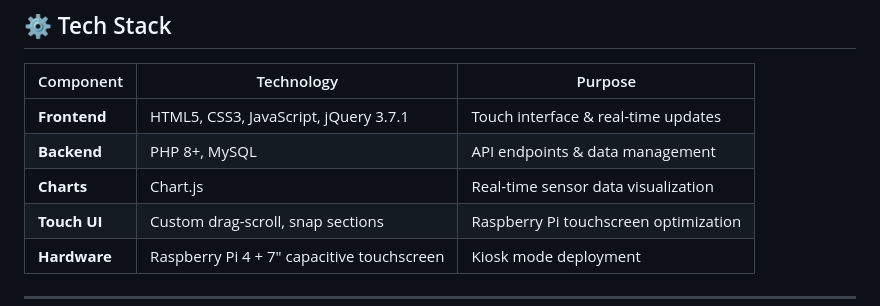
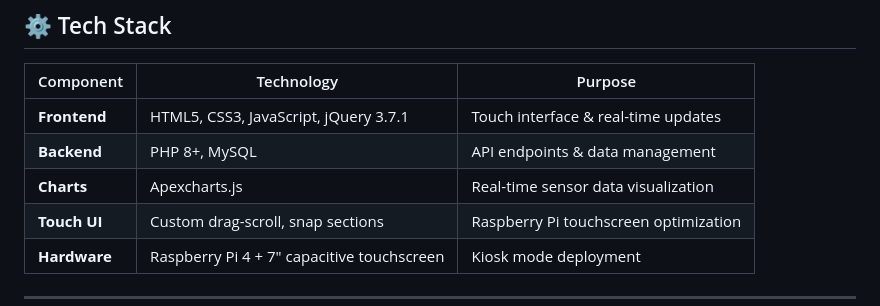
Before and after one commit to VidGuiCode/touchscreen, a Markdown page: README.md, the part around the change. Rendered like a GitHub page.

```diff
--- a/README.md
+++ b/README.md
@@ -21,7 +21,7 @@ The dashboard enables plant operators to:
 |-----------|------------|---------|
 | **Frontend** | HTML5, CSS3, JavaScript, jQuery 3.7.1 | Touch interface & real-time updates |
 | **Backend** | PHP 8+, MySQL | API endpoints & data management |
-| **Charts** | Chart.js | Real-time sensor data visualization |
+| **Charts** | Apexcharts.js | Real-time sensor data visualization |
 | **Touch UI** | Custom drag-scroll, snap sections | Raspberry Pi touchscreen optimization |
 | **Hardware** | Raspberry Pi 4 + 7" capacitive touchscreen | Kiosk mode deployment |
 
```
